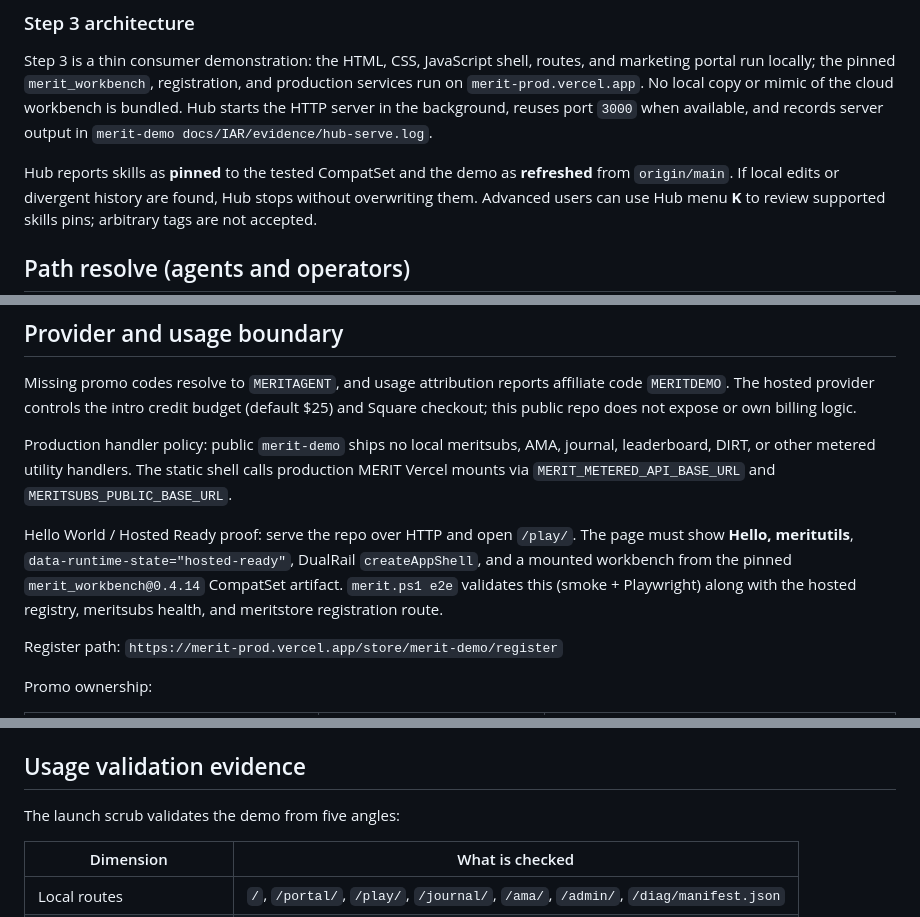
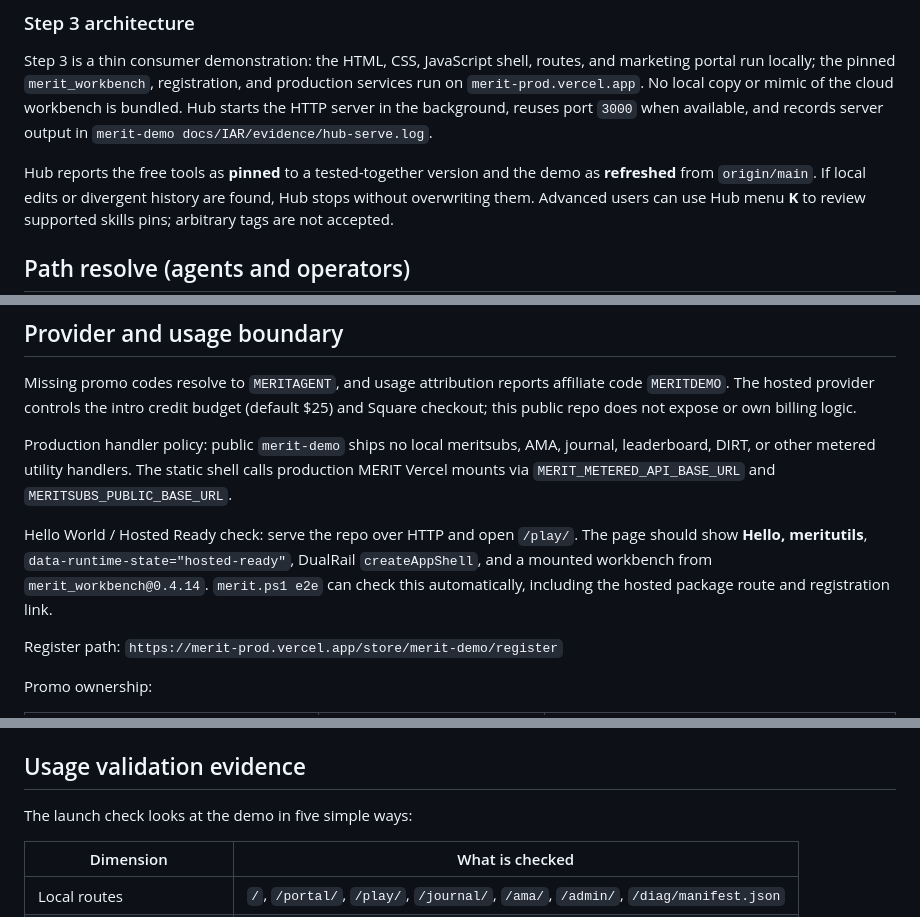
Before and after one commit to Mr-PI-Bala/merit-demo, a Markdown page: merit-demo docs/merit_demo_usage.md, 3 parts joined by grey strips. Drawn GitHub-style.

Commit message:
docs: use plain language in demo guides

```diff
--- a/merit-demo docs/merit_demo_usage.md
+++ b/merit-demo docs/merit_demo_usage.md
@@ -17,7 +17,7 @@ the cloud workbench is bundled. Hub starts the HTTP server in the background,
 reuses port `3000` when available, and records server output in
 `merit-demo docs/IAR/evidence/hub-serve.log`.
 
-Hub reports skills as **pinned** to the tested CompatSet and the demo as
+Hub reports the free tools as **pinned** to a tested-together version and the demo as
 **refreshed** from `origin/main`. If local edits or divergent history are found,
 Hub stops without overwriting them. Advanced users can use Hub menu **K** to
 review supported skills pins; arbitrary tags are not accepted.
@@ -118,7 +118,7 @@ Missing promo codes resolve to `MERITAGENT`, and usage attribution reports affil
 
 Production handler policy: public `merit-demo` ships no local meritsubs, AMA, journal, leaderboard, DIRT, or other metered utility handlers. The static shell calls production MERIT Vercel mounts via `MERIT_METERED_API_BASE_URL` and `MERITSUBS_PUBLIC_BASE_URL`.
 
-Hello World / Hosted Ready proof: serve the repo over HTTP and open `/play/`. The page must show **Hello, meritutils**, `data-runtime-state="hosted-ready"`, DualRail `createAppShell`, and a mounted workbench from the pinned `merit_workbench@0.4.14` CompatSet artifact. `merit.ps1 e2e` validates this (smoke + Playwright) along with the hosted registry, meritsubs health, and meritstore registration route.
+Hello World / Hosted Ready check: serve the repo over HTTP and open `/play/`. The page should show **Hello, meritutils**, `data-runtime-state="hosted-ready"`, DualRail `createAppShell`, and a mounted workbench from `merit_workbench@0.4.14`. `merit.ps1 e2e` can check this automatically, including the hosted package route and registration link.
 
 Register path: `https://merit-prod.vercel.app/store/merit-demo/register`
 
@@ -172,7 +172,7 @@ npm install
 
 ## Usage validation evidence
 
-The launch scrub validates the demo from five angles:
+The launch check looks at the demo in five simple ways:
 
 | Dimension | What is checked |
 |---|---|
```
Also changed, not shown: README.md (+4 -4 lines).
